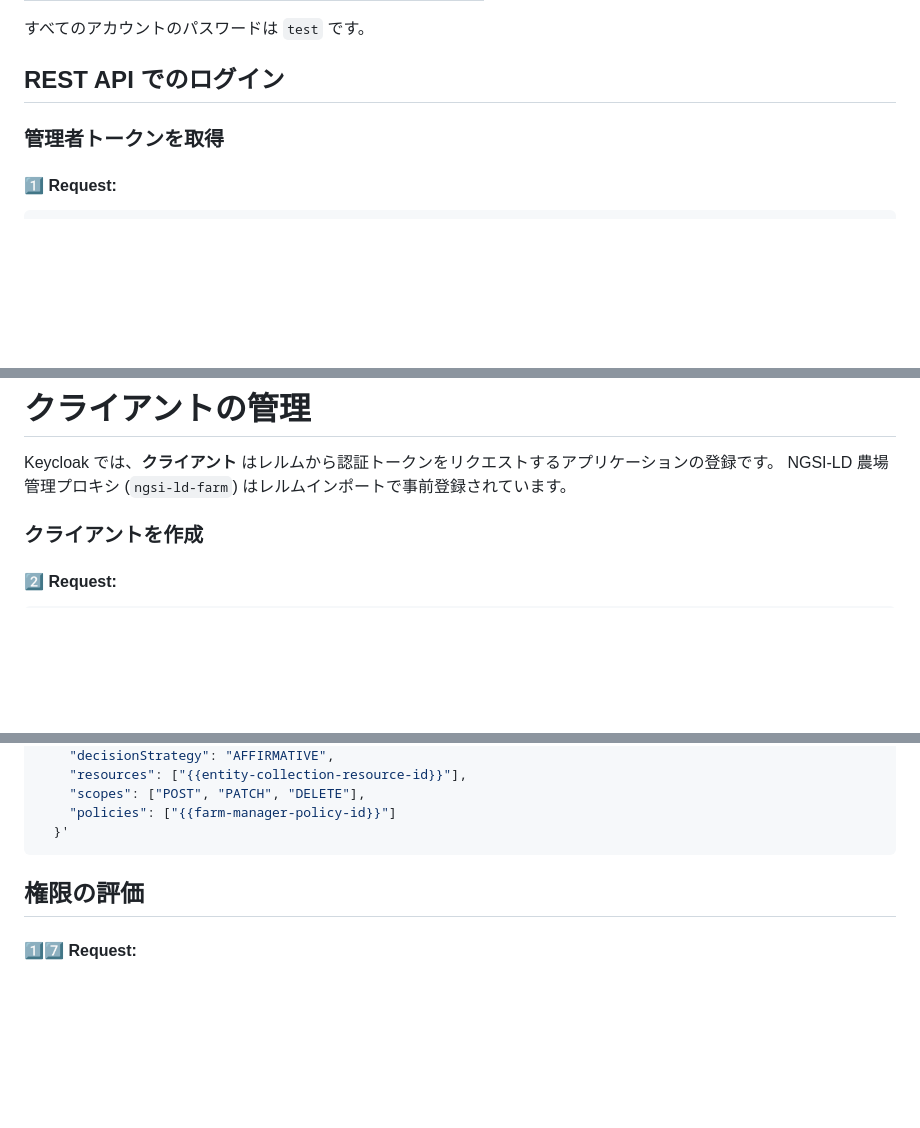
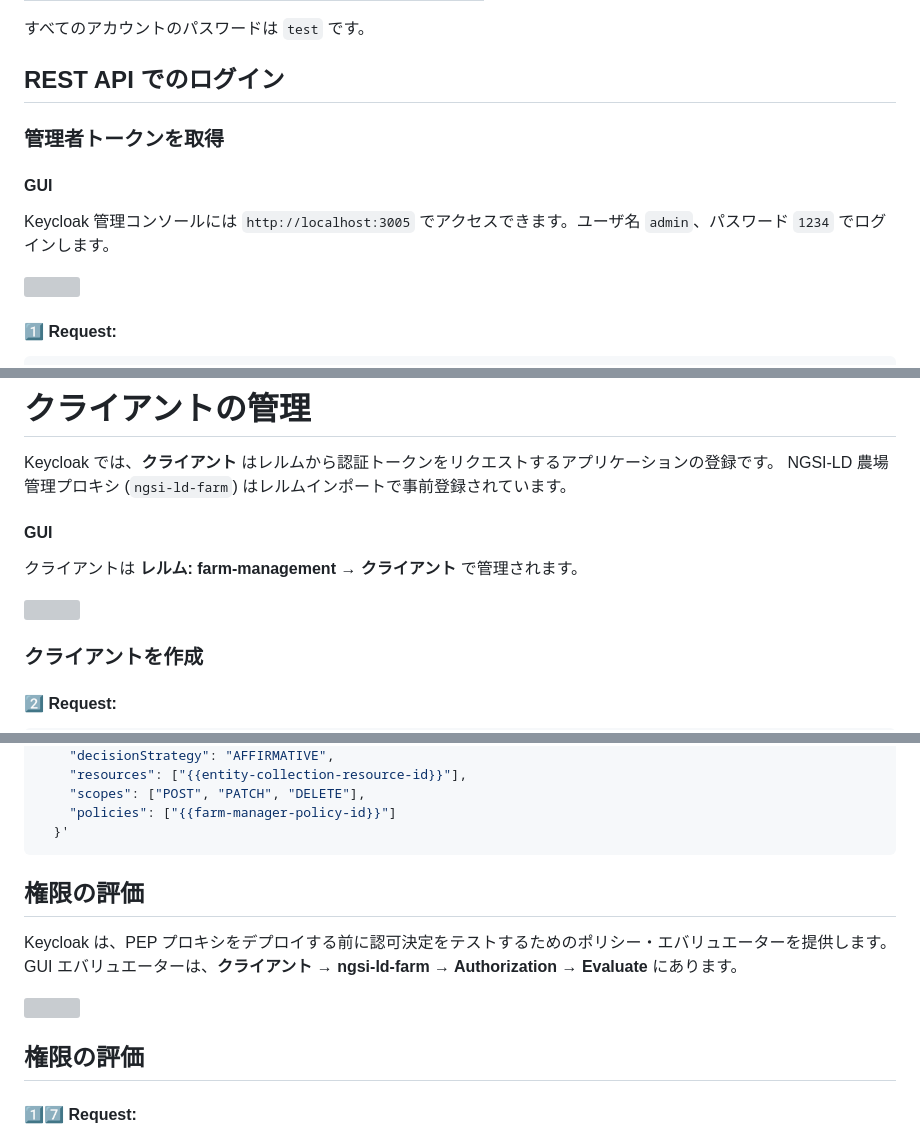
Before and after one commit to FIWARE/tutorials.Roles-Permissions, a Markdown page: README.ja.md, 3 parts joined by grey strips. Rendered like a GitHub page; blank space fills up the shorter version; grey boxes are pictures that could not be loaded.

````diff
--- a/README.ja.md
+++ b/README.ja.md
@@ -111,6 +115,12 @@ git checkout NGSI-LD
 
 ### 管理者トークンを取得
 
+#### GUI
+
+Keycloak 管理コンソールには `http://localhost:3005` でアクセスできます。ユーザ名 `admin`、パスワード `1234` でログインします。
+
+![](https://fiware.github.io/tutorials.Roles-Permissions/img/keycloak-log-in.png)
+
 #### 1️⃣ Request:
 
 ```console
@@ -129,6 +139,12 @@ curl -iX POST \
 
 Keycloak では、**クライアント** はレルムから認証トークンをリクエストするアプリケーションの登録です。
 NGSI-LD 農場管理プロキシ (`ngsi-ld-farm`) はレルムインポートで事前登録されています。
+
+#### GUI
+
+クライアントは **レルム: farm-management → クライアント** で管理されます。
+
+![](https://fiware.github.io/tutorials.Roles-Permissions/img/keycloak-clients.png)
 
 ### クライアントを作成
 
@@ -276,6 +304,13 @@ curl -iX POST \
     "policies": ["{{farm-manager-policy-id}}"]
   }'
 ```
+
+## 権限の評価
+
+Keycloak は、PEP プロキシをデプロイする前に認可決定をテストするためのポリシー・エバリュエーターを提供します。
+GUI エバリュエーターは、**クライアント → ngsi-ld-farm → Authorization → Evaluate** にあります。
+
+![](https://fiware.github.io/tutorials.Roles-Permissions/img/keycloak-evaluate.png)
 
 ## 権限の評価
 
````
Also changed, not shown: other parts of README.ja.md (+16 -0 lines), README.md (+22 -0 lines).
